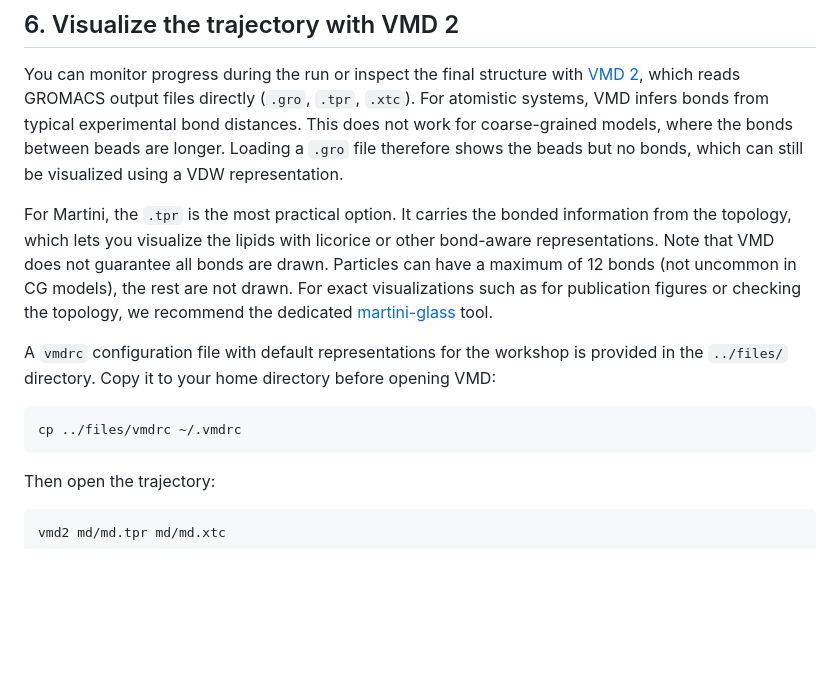
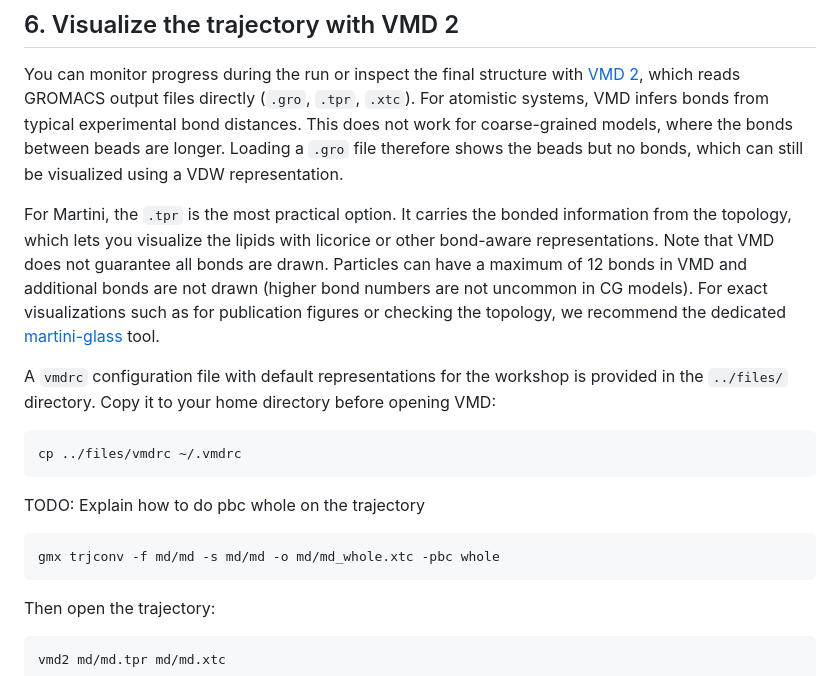
Before and after one commit to Luthey-Schulten-Lab/SummerSchool_2026, a Markdown page: Martini/01_bilayer_self_assembly/tutorial.md, the part around the change. Drawn GitHub-style; blank space fills up the shorter version.

Commit message:
Tweak Martini tutorial document

````diff
--- a/Martini/01_bilayer_self_assembly/tutorial.md
+++ b/Martini/01_bilayer_self_assembly/tutorial.md
@@ -207,9 +207,10 @@ visualized using a VDW representation.
 For Martini, the `.tpr` is the most practical option. It carries the bonded
 information from the topology, which lets you visualize the lipids with
 licorice or other bond-aware representations. Note that VMD does not
-guarantee all bonds are drawn. Particles can have a maximum of 12 bonds
-(not uncommon in CG models), the rest are not drawn. For exact visualizations
-such as for publication figures or checking the topology, we recommend the dedicated
+guarantee all bonds are drawn. Particles can have a maximum of 12 bonds in VMD
+and additional bonds are not drawn (higher bond numbers are not uncommon in CG
+models). For exact visualizations such as for publication figures or checking
+the topology, we recommend the dedicated
 [martini-glass](https://github.com/Martini-Force-Field-Initiative/martini-glass) tool.
 
 A `vmdrc` configuration file with default representations for the workshop
@@ -218,6 +219,12 @@ before opening VMD:
 
 ```sh
 cp ../files/vmdrc ~/.vmdrc
+```
+
+TODO: Explain how to do pbc whole on the trajectory
+
+```sh
+gmx trjconv -f md/md -s md/md -o md/md_whole.xtc -pbc whole
 ```
 
 Then open the trajectory:
````
